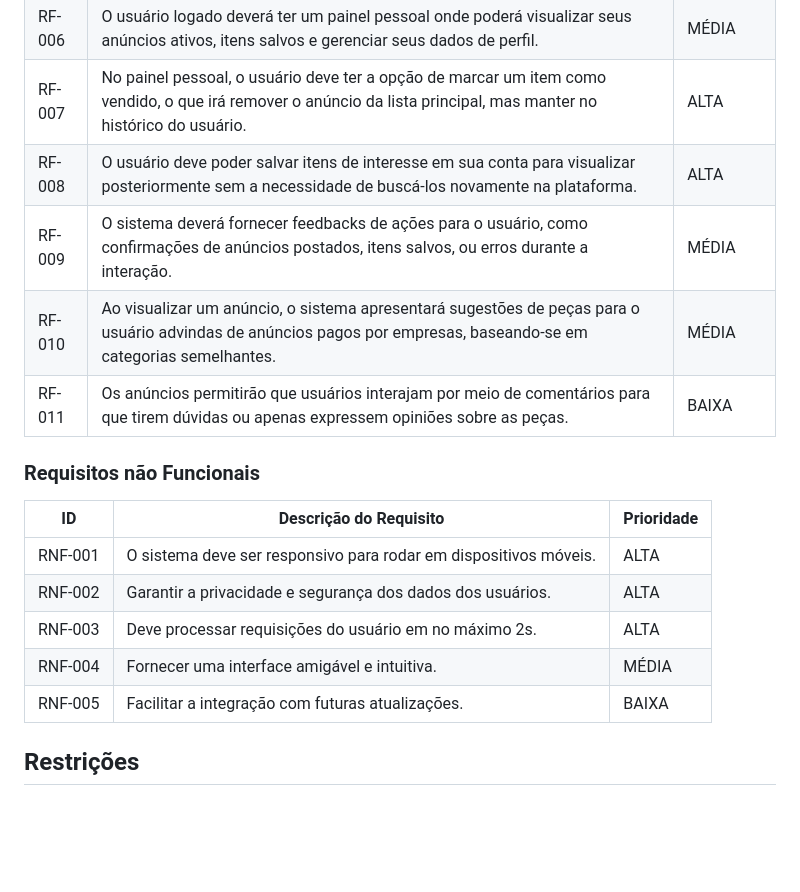
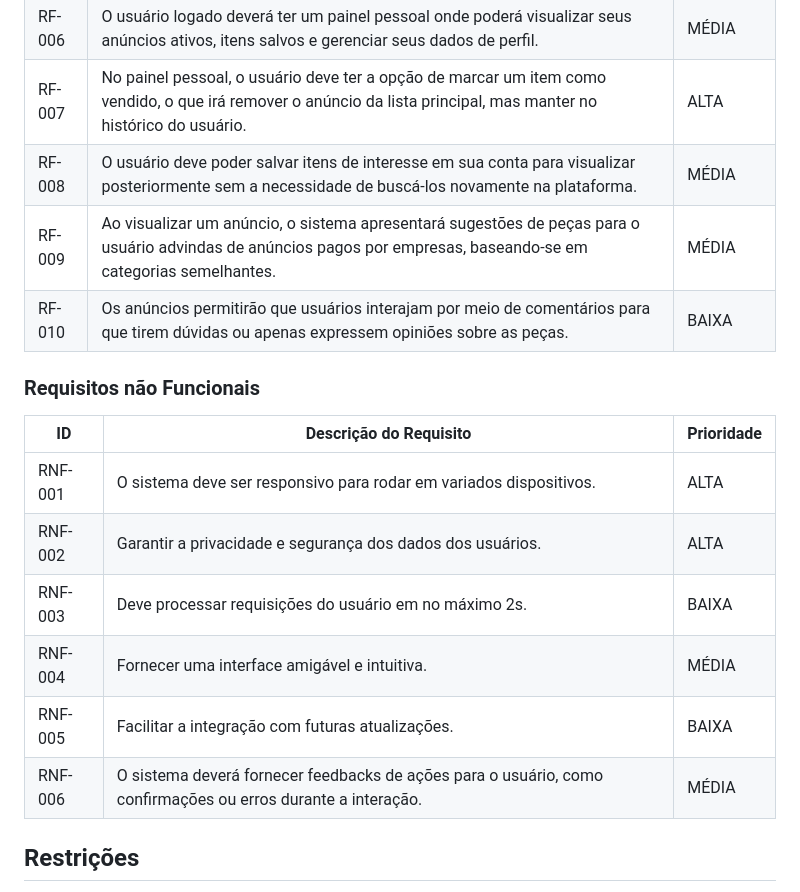
Before and after one commit to ICEI-PUC-Minas-PMV-ADS/pmv-ads-2023-2-e2-proj-int-t11-pmv-ads-2023-2-e2-proj-int-t11-grupo3, a Markdown page: docs/02-Especificação do Projeto.md, the part around the change. Drawn GitHub-style; blank space fills up the shorter version.

Commit message:
Muda prioridade dos requisitos

```diff
--- a/docs/02-Especificação do Projeto.md
+++ b/docs/02-Especificação do Projeto.md
@@ -47,20 +47,20 @@ As tabelas que se seguem apresentam os requisitos funcionais e não funcionais q
 |RF-005   | Cada anúncio deve mostrar claramente o nome do vendedor, dados de contato, e a data em que o anúncio foi postado.                                                          | ALTA       |
 |RF-006   | O usuário logado deverá ter um painel pessoal onde poderá visualizar seus anúncios ativos, itens salvos e gerenciar seus dados de perfil.                                  | MÉDIA      |
 |RF-007   | No painel pessoal, o usuário deve ter a opção de marcar um item como vendido, o que irá remover o anúncio da lista principal, mas manter no histórico do usuário.          | ALTA       |
-|RF-008   | O usuário deve poder salvar itens de interesse em sua conta para visualizar posteriormente sem a necessidade de buscá-los novamente na plataforma.                         | ALTA       |
-|RF-009   | O sistema deverá fornecer feedbacks de ações para o usuário, como confirmações de anúncios postados, itens salvos, ou erros durante a interação.                           | MÉDIA      |
-|RF-010   | Ao visualizar um anúncio, o sistema apresentará sugestões de peças para o usuário advindas de anúncios pagos por empresas, baseando-se em categorias semelhantes.          | MÉDIA      |
-|RF-011   | Os anúncios permitirão que usuários interajam por meio de comentários para que tirem dúvidas ou apenas expressem opiniões sobre as peças.                                  | BAIXA      |
+|RF-008   | O usuário deve poder salvar itens de interesse em sua conta para visualizar posteriormente sem a necessidade de buscá-los novamente na plataforma.                         | MÉDIA      |
+|RF-009   | Ao visualizar um anúncio, o sistema apresentará sugestões de peças para o usuário advindas de anúncios pagos por empresas, baseando-se em categorias semelhantes.          | MÉDIA      |
+|RF-010   | Os anúncios permitirão que usuários interajam por meio de comentários para que tirem dúvidas ou apenas expressem opiniões sobre as peças.                                  | BAIXA      |
 
 ### Requisitos não Funcionais
 
 |ID        | Descrição do Requisito                                                                                                                                                    | Prioridade |
 |----------|---------------------------------------------------------------------------------------------------------------------------------------------------------------------------|------------|
-|RNF-001   | O sistema deve ser responsivo para rodar em dispositivos móveis.                                                                                                          | ALTA       |
+|RNF-001   | O sistema deve ser responsivo para rodar em variados dispositivos.                                                                                                        | ALTA       |
 |RNF-002   | Garantir a privacidade e segurança dos dados dos usuários.                                                                                                                | ALTA       |
-|RNF-003   | Deve processar requisições do usuário em no máximo 2s.                                                                                                                    | ALTA       |
+|RNF-003   | Deve processar requisições do usuário em no máximo 2s.                                                                                                                    | BAIXA      |
 |RNF-004   | Fornecer uma interface amigável e intuitiva.                                                                                                                              | MÉDIA      |
 |RNF-005   | Facilitar a integração com futuras atualizações.                                                                                                                          | BAIXA      |
+|RNF-006   | O sistema deverá fornecer feedbacks de ações para o usuário, como confirmações ou erros durante a interação.                                                              | MÉDIA      |
 
 ## Restrições
 
```
